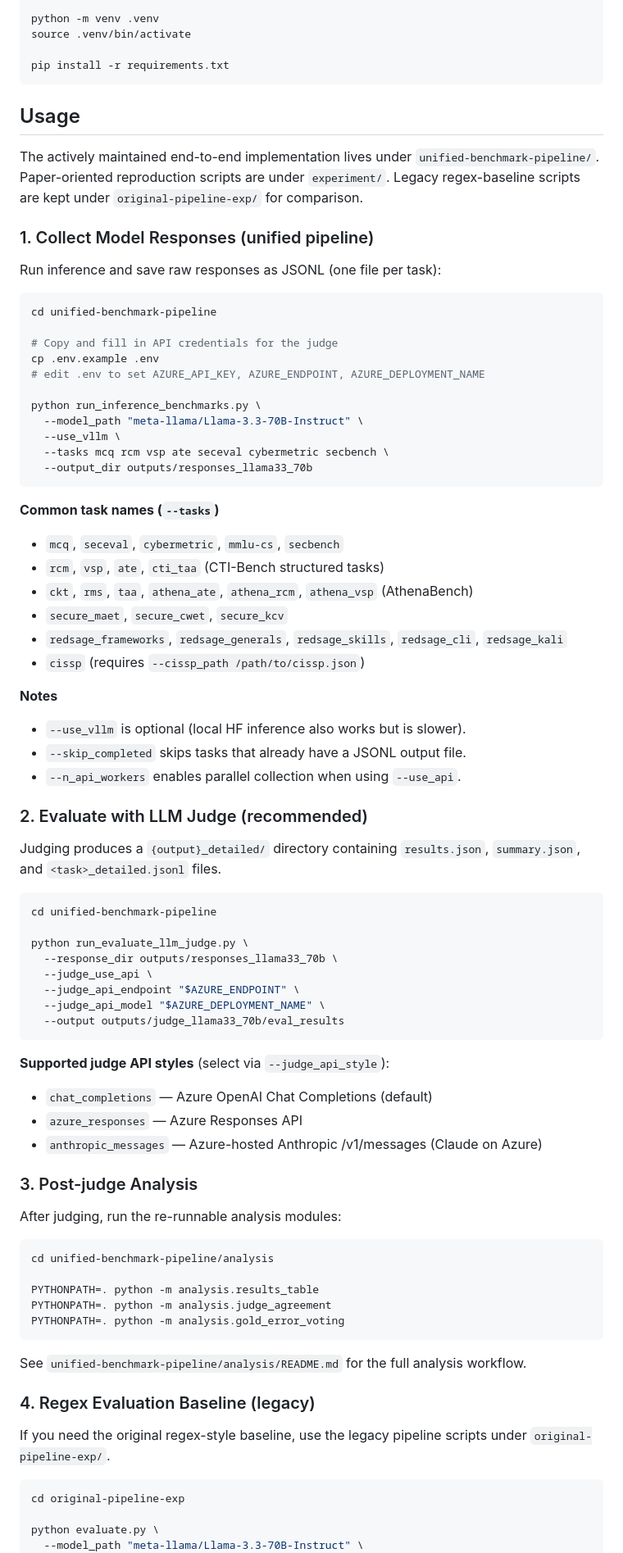
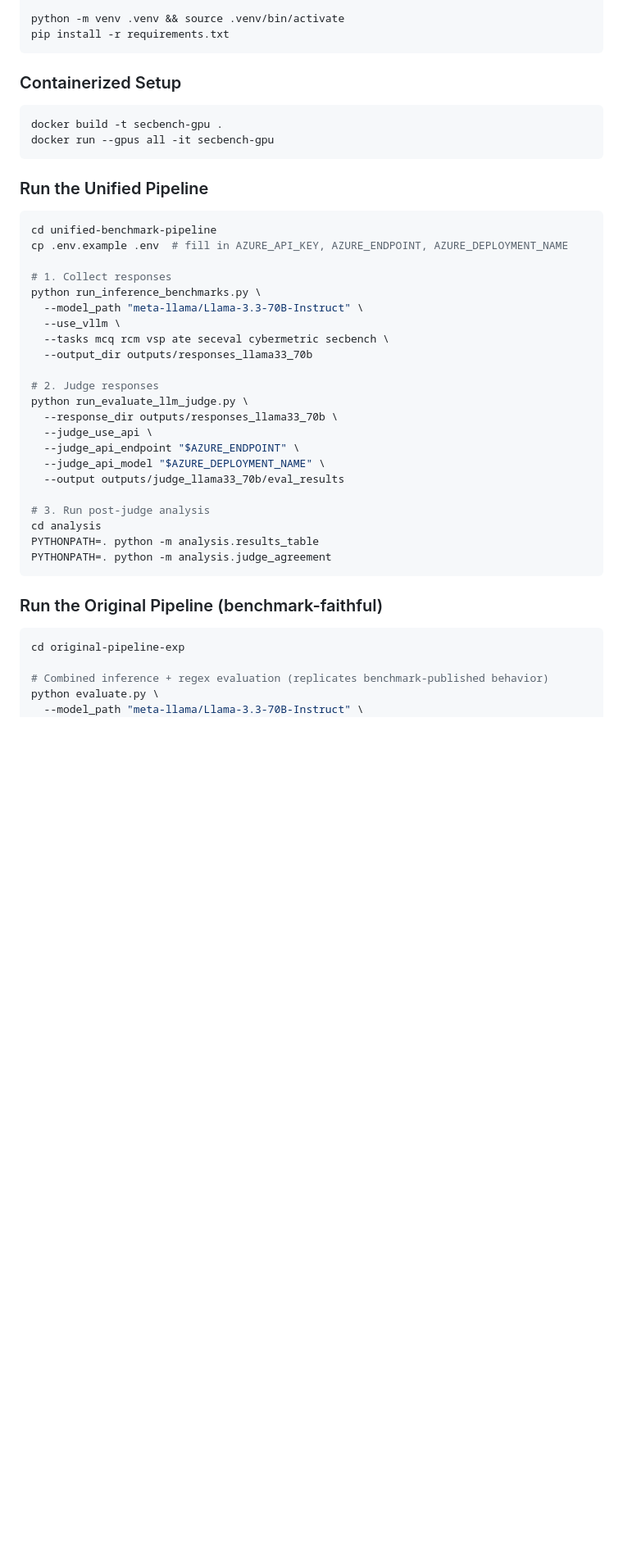
Before and after one commit to qcri/cyberbench-audit, a Markdown page: README.md, the part around one of its changes. Shown at 82% size. Rendered like a GitHub page; blank space fills up the shorter version.

````diff
--- a/README.md
+++ b/README.md
@@ -152,91 +216,49 @@ git clone https://github.com/yourusername/BenchmarkingSecBenchmarks.git
 cd BenchmarkingSecBenchmarks
 
-python -m venv .venv
-source .venv/bin/activate
-
+python -m venv .venv && source .venv/bin/activate
 pip install -r requirements.txt
 ```
 
-## Usage
+### Containerized Setup
 
-The actively maintained end-to-end implementation lives under `unified-benchmark-pipeline/`.
-Paper-oriented reproduction scripts are under `experiment/`.
-Legacy regex-baseline scripts are kept under `original-pipeline-exp/` for comparison.
+```bash
+docker build -t secbench-gpu .
+docker run --gpus all -it secbench-gpu
+```
 
-### 1. Collect Model Responses (unified pipeline)
-
-Run inference and save raw responses as JSONL (one file per task):
+### Run the Unified Pipeline
 
 ```bash
 cd unified-benchmark-pipeline
+cp .env.example .env  # fill in AZURE_API_KEY, AZURE_ENDPOINT, AZURE_DEPLOYMENT_NAME
 
-# Copy and fill in API credentials for the judge
-cp .env.example .env
-# edit .env to set AZURE_API_KEY, AZURE_ENDPOINT, AZURE_DEPLOYMENT_NAME
-
+# 1. Collect responses
 python run_inference_benchmarks.py \
   --model_path "meta-llama/Llama-3.3-70B-Instruct" \
   --use_vllm \
   --tasks mcq rcm vsp ate seceval cybermetric secbench \
   --output_dir outputs/responses_llama33_70b
-```
 
-**Common task names (`--tasks`)**
-- `mcq`, `seceval`, `cybermetric`, `mmlu-cs`, `secbench`
-- `rcm`, `vsp`, `ate`, `cti_taa` (CTI-Bench structured tasks)
-- `ckt`, `rms`, `taa`, `athena_ate`, `athena_rcm`, `athena_vsp` (AthenaBench)
-- `secure_maet`, `secure_cwet`, `secure_kcv`
-- `redsage_frameworks`, `redsage_generals`, `redsage_skills`, `redsage_cli`, `redsage_kali`
-- `cissp` (requires `--cissp_path /path/to/cissp.json`)
-
-**Notes**
-- `--use_vllm` is optional (local HF inference also works but is slower).
-- `--skip_completed` skips tasks that already have a JSONL output file.
-- `--n_api_workers` enables parallel collection when using `--use_api`.
-
-### 2. Evaluate with LLM Judge (recommended)
-
-Judging produces a `{output}_detailed/` directory containing `results.json`,
-`summary.json`, and `<task>_detailed.jsonl` files.
-
-```bash
-cd unified-benchmark-pipeline
-
+# 2. Judge responses
 python run_evaluate_llm_judge.py \
   --response_dir outputs/responses_llama33_70b \
   --judge_use_api \
   --judge_api_endpoint "$AZURE_ENDPOINT" \
   --judge_api_model "$AZURE_DEPLOYMENT_NAME" \
   --output outputs/judge_llama33_70b/eval_results
+
+# 3. Run post-judge analysis
+cd analysis
+PYTHONPATH=. python -m analysis.results_table
+PYTHONPATH=. python -m analysis.judge_agreement
 ```
 
-**Supported judge API styles** (select via `--judge_api_style`):
-- `chat_completions` — Azure OpenAI Chat Completions (default)
-- `azure_responses` — Azure Responses API
-- `anthropic_messages` — Azure-hosted Anthropic /v1/messages (Claude on Azure)
-
-### 3. Post-judge Analysis
-
-After judging, run the re-runnable analysis modules:
-
-```bash
-cd unified-benchmark-pipeline/analysis
-
-PYTHONPATH=. python -m analysis.results_table
-PYTHONPATH=. python -m analysis.judge_agreement
-PYTHONPATH=. python -m analysis.gold_error_voting
-```
-
-See `unified-benchmark-pipeline/analysis/README.md` for the full analysis workflow.
-
-### 4. Regex Evaluation Baseline (legacy)
-
-If you need the original regex-style baseline, use the legacy pipeline scripts
-under `original-pipeline-exp/`.
+### Run the Original Pipeline (benchmark-faithful)
 
 ```bash
 cd original-pipeline-exp
 
+# Combined inference + regex evaluation (replicates benchmark-published behavior)
 python evaluate.py \
   --model_path "meta-llama/Llama-3.3-70B-Instruct" \
   --tasks mcq rcm vsp ate seceval cybermetric \
````
Also changed, not shown: other parts of README.md (+168 -162 lines).
